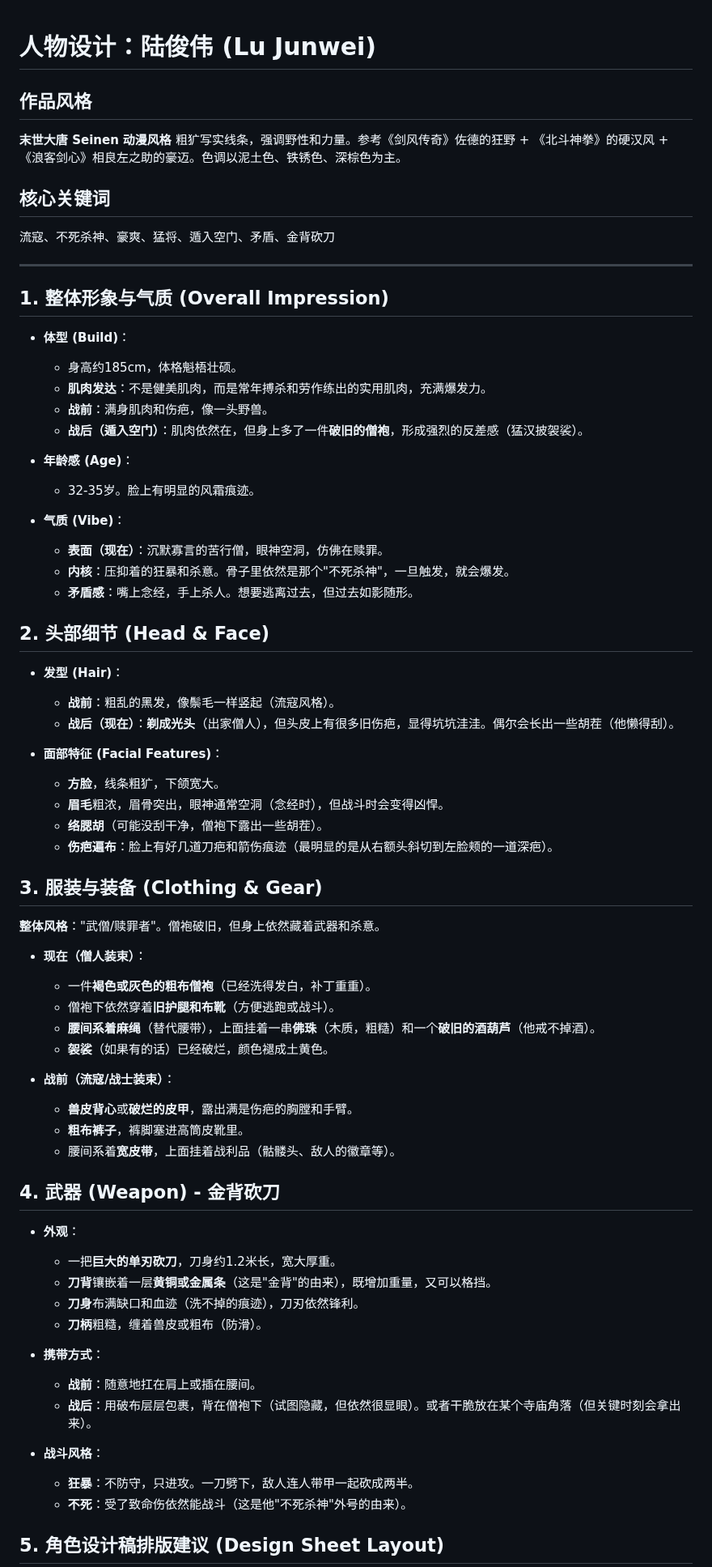
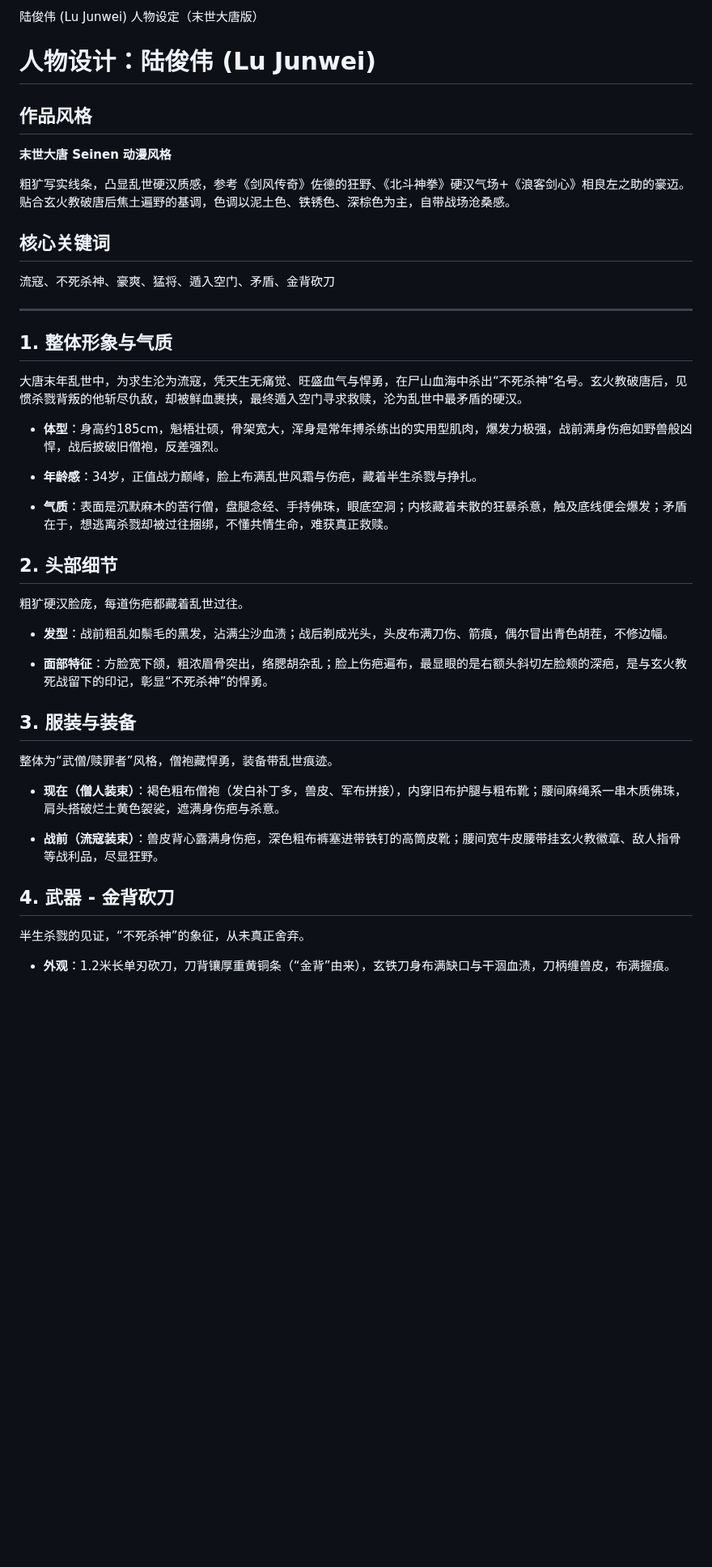
Before and after one commit to Stxr/collected-docs-archive, a Markdown page: 人物设计/04_陆俊伟.md, the part around one of its changes. Shown at 81% size. Rendered like a GitHub page; blank space fills up the shorter version.

Commit message:
update 人物设计/04_陆俊伟.md.
Signed-off-by: 陆毅 <16648155+zhangdehenzhengpai@user.noreply.gitee.com>

```diff
--- a/人物设计/04_陆俊伟.md
+++ b/人物设计/04_陆俊伟.md
@@ -1,72 +1,48 @@
+陆俊伟 (Lu Junwei) 人物设定（末世大唐版）
+
 # 人物设计：陆俊伟 (Lu Junwei)
 
 ## 作品风格
+
 **末世大唐 Seinen 动漫风格**
-粗犷写实线条，强调野性和力量。参考《剑风传奇》佐德的狂野 + 《北斗神拳》的硬汉风 + 《浪客剑心》相良左之助的豪迈。色调以泥土色、铁锈色、深棕色为主。
+
+粗犷写实线条，凸显乱世硬汉质感，参考《剑风传奇》佐德的狂野、《北斗神拳》硬汉气场+《浪客剑心》相良左之助的豪迈。贴合玄火教破唐后焦土遍野的基调，色调以泥土色、铁锈色、深棕色为主，自带战场沧桑感。
 
 ## 核心关键词
+
 流寇、不死杀神、豪爽、猛将、遁入空门、矛盾、金背砍刀
 
 ---
 
-## 1. 整体形象与气质 (Overall Impression)
+## 1. 整体形象与气质
 
-*   **体型 (Build)**：
-    *   身高约185cm，体格魁梧壮硕。
-    *   **肌肉发达**：不是健美肌肉，而是常年搏杀和劳作练出的实用肌肉，充满爆发力。
-    *   **战前**：满身肌肉和伤疤，像一头野兽。
-    *   **战后（遁入空门）**：肌肉依然在，但身上多了一件**破旧的僧袍**，形成强烈的反差感（猛汉披袈裟）。
+大唐末年乱世中，为求生沦为流寇，凭天生无痛觉、旺盛血气与悍勇，在尸山血海中杀出“不死杀神”名号。玄火教破唐后，见惯杀戮背叛的他斩尽仇敌，却被鲜血裹挟，最终遁入空门寻求救赎，沦为乱世中最矛盾的硬汉。
 
-*   **年龄感 (Age)**：
-    *   32-35岁。脸上有明显的风霜痕迹。
+*   **体型**：身高约185cm，魁梧壮硕，骨架宽大，浑身是常年搏杀练出的实用型肌肉，爆发力极强，战前满身伤疤如野兽般凶悍，战后披破旧僧袍，反差强烈。
 
-*   **气质 (Vibe)**：
-    *   **表面（现在）**：沉默寡言的苦行僧，眼神空洞，仿佛在赎罪。
-    *   **内核**：压抑着的狂暴和杀意。骨子里依然是那个"不死杀神"，一旦触发，就会爆发。
-    *   **矛盾感**：嘴上念经，手上杀人。想要逃离过去，但过去如影随形。
+*   **年龄感**：34岁，正值战力巅峰，脸上布满乱世风霜与伤疤，藏着半生杀戮与挣扎。
 
-## 2. 头部细节 (Head & Face)
+*   **气质**：表面是沉默麻木的苦行僧，盘腿念经、手持佛珠，眼底空洞；内核藏着未散的狂暴杀意，触及底线便会爆发；矛盾在于，想逃离杀戮却被过往捆绑，不懂共情生命，难获真正救赎。
 
-*   **发型 (Hair)**：
-    *   **战前**：粗乱的黑发，像鬃毛一样竖起（流寇风格）。
-    *   **战后（现在）**：**剃成光头**（出家僧人），但头皮上有很多旧伤疤，显得坑坑洼洼。偶尔会长出一些胡茬（他懒得刮）。
+## 2. 头部细节
 
-*   **面部特征 (Facial Features)**：
-    *   **方脸**，线条粗犷，下颌宽大。
-    *   **眉毛**粗浓，眉骨突出，眼神通常空洞（念经时），但战斗时会变得凶悍。
-    *   **络腮胡**（可能没刮干净，僧袍下露出一些胡茬）。
-    *   **伤疤遍布**：脸上有好几道刀疤和箭伤痕迹（最明显的是从右额头斜切到左脸颊的一道深疤）。
+粗犷硬汉脸庞，每道伤疤都藏着乱世过往。
 
-## 3. 服装与装备 (Clothing & Gear)
+*   **发型**：战前粗乱如鬃毛的黑发，沾满尘沙血渍；战后剃成光头，头皮布满刀伤、箭痕，偶尔冒出青色胡茬，不修边幅。
 
-**整体风格**："武僧/赎罪者"。僧袍破旧，但身上依然藏着武器和杀意。
+*   **面部特征**：方脸宽下颌，粗浓眉骨突出，络腮胡杂乱；脸上伤疤遍布，最显眼的是右额头斜切左脸颊的深疤，是与玄火教死战留下的印记，彰显“不死杀神”的悍勇。
 
-*   **现在（僧人装束）**：
-    *   一件**褐色或灰色的粗布僧袍**（已经洗得发白，补丁重重）。
-    *   僧袍下依然穿着**旧护腿和布靴**（方便逃跑或战斗）。
-    *   **腰间系着麻绳**（替代腰带），上面挂着一串**佛珠**（木质，粗糙）和一个**破旧的酒葫芦**（他戒不掉酒）。
-    *   **袈裟**（如果有的话）已经破烂，颜色褪成土黄色。
+## 3. 服装与装备
 
-*   **战前（流寇/战士装束）**：
-    *   **兽皮背心**或**破烂的皮甲**，露出满是伤疤的胸膛和手臂。
-    *   **粗布裤子**，裤脚塞进高筒皮靴里。
-    *   腰间系着**宽皮带**，上面挂着战利品（骷髅头、敌人的徽章等）。
+整体为“武僧/赎罪者”风格，僧袍藏悍勇，装备带乱世痕迹。
 
-## 4. 武器 (Weapon) - 金背砍刀
+*   **现在（僧人装束）**：褐色粗布僧袍（发白补丁多，兽皮、军布拼接），内穿旧布护腿与粗布靴；腰间麻绳系一串木质佛珠，肩头搭破烂土黄色袈裟，遮满身伤疤与杀意。
 
-*   **外观**：
-    *   一把**巨大的单刃砍刀**，刀身约1.2米长，宽大厚重。
-    *   **刀背**镶嵌着一层**黄铜或金属条**（这是"金背"的由来），既增加重量，又可以格挡。
-    *   **刀身**布满缺口和血迹（洗不掉的痕迹），刀刃依然锋利。
-    *   **刀柄**粗糙，缠着兽皮或粗布（防滑）。
+*   **战前（流寇装束）**：兽皮背心露满身伤疤，深色粗布裤塞进带铁钉的高筒皮靴；腰间宽牛皮腰带挂玄火教徽章、敌人指骨等战利品，尽显狂野。
 
-*   **携带方式**：
-    *   **战前**：随意地扛在肩上或插在腰间。
-    *   **战后**：用破布层层包裹，背在僧袍下（试图隐藏，但依然很显眼）。或者干脆放在某个寺庙角落（但关键时刻会拿出来）。
+## 4. 武器 - 金背砍刀
 
-*   **战斗风格**：
-    *   **狂暴**：不防守，只进攻。一刀劈下，敌人连人带甲一起砍成两半。
-    *   **不死**：受了致命伤依然能战斗（这是他"不死杀神"外号的由来）。
+半生杀戮的见证，“不死杀神”的象征，从未真正舍弃。
 
-## 5. 角色设计稿排版建议 (Design Sheet Layout)
+*   **外观**：1.2米长单刃砍刀，刀背镶厚重黄铜条（“金背”由来），玄铁刀身布满缺口与干涸血渍，刀柄缠兽皮，布满握痕。
 
```
Also changed, not shown: other parts of 人物设计/04_陆俊伟.md (+18 -29 lines).
